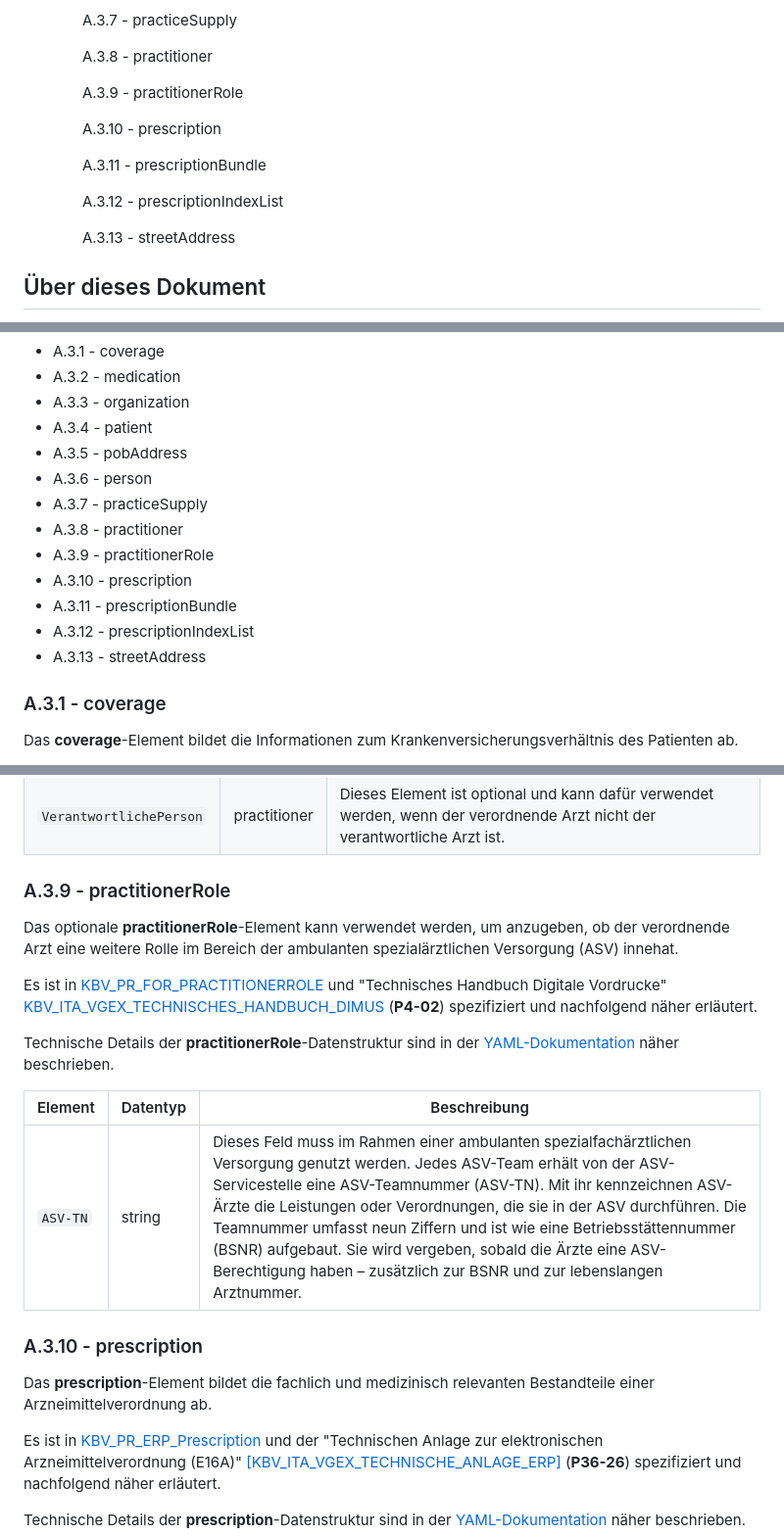
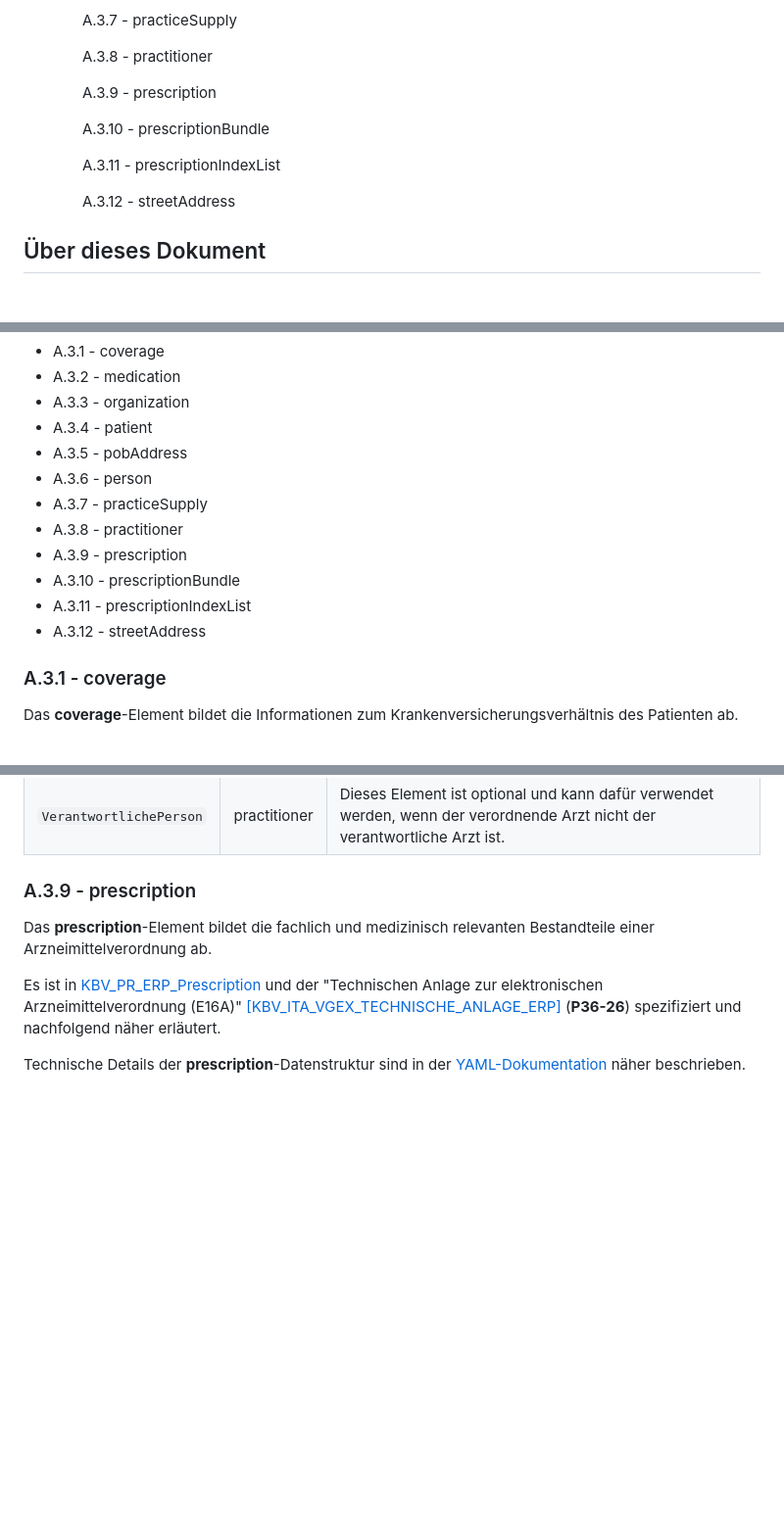
Before and after one commit to eHealthCardLink/Spezifikation, a Markdown page: Anhang-A-E-Rezept-Einlösen.md, 3 parts joined by grey strips. Shown: that part at 98% size. Rendered like a GitHub page; folded sections open; blank space fills up the shorter version.

Commit message:
Removed practitionerRole

```diff
--- a/Anhang-A-E-Rezept-Einlösen.md
+++ b/Anhang-A-E-Rezept-Einlösen.md
@@ -32,11 +32,10 @@
       <ul>A.3.6 - person</ul>
       <ul>A.3.7 - practiceSupply</ul>
       <ul>A.3.8 - practitioner</ul>
-      <ul>A.3.9 - practitionerRole</ul>
-      <ul>A.3.10 - prescription</ul>
-      <ul>A.3.11 - prescriptionBundle</ul>
-      <ul>A.3.12 - prescriptionIndexList</ul>
-      <ul>A.3.13 - streetAddress</ul>
+      <ul>A.3.9 - prescription</ul>
+      <ul>A.3.10 - prescriptionBundle</ul>
+      <ul>A.3.11 - prescriptionIndexList</ul>
+      <ul>A.3.12 - streetAddress</ul>
   </ol>
 </details>
 
@@ -195,11 +194,10 @@ In den oben spezifizierten Nachrichten sind die folgenden Elemente enthalten:
 * A.3.6 - person
 * A.3.7 - practiceSupply
 * A.3.8 - practitioner
-* A.3.9 - practitionerRole
-* A.3.10 - prescription
-* A.3.11 - prescriptionBundle
-* A.3.12 - prescriptionIndexList
-* A.3.13 - streetAddress
+* A.3.9 - prescription
+* A.3.10 - prescriptionBundle
+* A.3.11 - prescriptionIndexList
+* A.3.12 - streetAddress
 
 ### A.3.1 - coverage
 
@@ -407,19 +405,7 @@ Technische Details der **practitioner**-Datenstruktur sind in der [YAML-Dokument
 | `Person` | person | siehe Abschnitt A.3.6  |
 | `VerantwortlichePerson` | practitioner | Dieses Element ist optional und kann dafür verwendet werden, wenn der verordnende Arzt nicht der verantwortliche Arzt ist.   |
 
-### A.3.9 - practitionerRole
-
-Das optionale **practitionerRole**-Element kann verwendet werden, um anzugeben, ob der verordnende Arzt eine weitere Rolle im Bereich der ambulanten spezialärztlichen Versorgung (ASV) innehat.
-
-Es ist in [KBV_PR_FOR_PRACTITIONERROLE](http://hl7.org/fhir/R4/practitionerrole.html) und "Technisches Handbuch Digitale Vordrucke" [KBV_ITA_VGEX_TECHNISCHES_HANDBUCH_DIMUS](https://update.kbv.de/ita-update/DigitaleMuster/KBV_ITA_VGEX_Technisches_Handbuch_DiMus.pdf) (**P4-02**) spezifiziert und nachfolgend näher erläutert.
-
-Technische Details der **practitionerRole**-Datenstruktur sind in der [YAML-Dokumentation](https://ehealthcardlink.github.io/Spezifikation/prescription-communication/) näher beschrieben.
-
-| Element | Datentyp | Beschreibung |
-| --- | --- |  --- |
-| `ASV-TN` | string | Dieses Feld muss im Rahmen einer ambulanten spezialfachärztlichen Versorgung genutzt werden. Jedes ASV-Team erhält von der ASV-Servicestelle eine ASV-Teamnummer (ASV-TN). Mit ihr kennzeichnen ASV-Ärzte die Leistungen oder Verordnungen, die sie in der ASV durchführen. Die Teamnummer umfasst neun Ziffern und ist wie eine Betriebsstättennummer (BSNR) aufgebaut. Sie wird vergeben, sobald die Ärzte eine ASV-Berechtigung haben – zusätzlich zur BSNR und zur lebenslangen Arztnummer. |
-
-### A.3.10 - prescription
+### A.3.9 - prescription
 
 Das **prescription**-Element bildet die fachlich und medizinisch relevanten Bestandteile einer Arzneimittelverordnung ab.
 
```
Also changed, not shown: other parts of Anhang-A-E-Rezept-Einlösen.md (+4 -4 lines).
